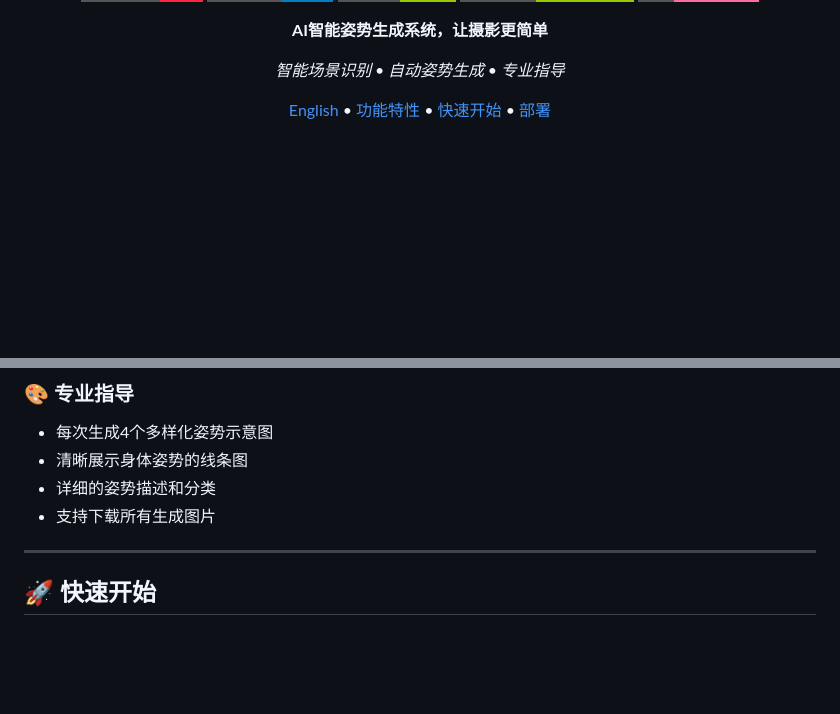
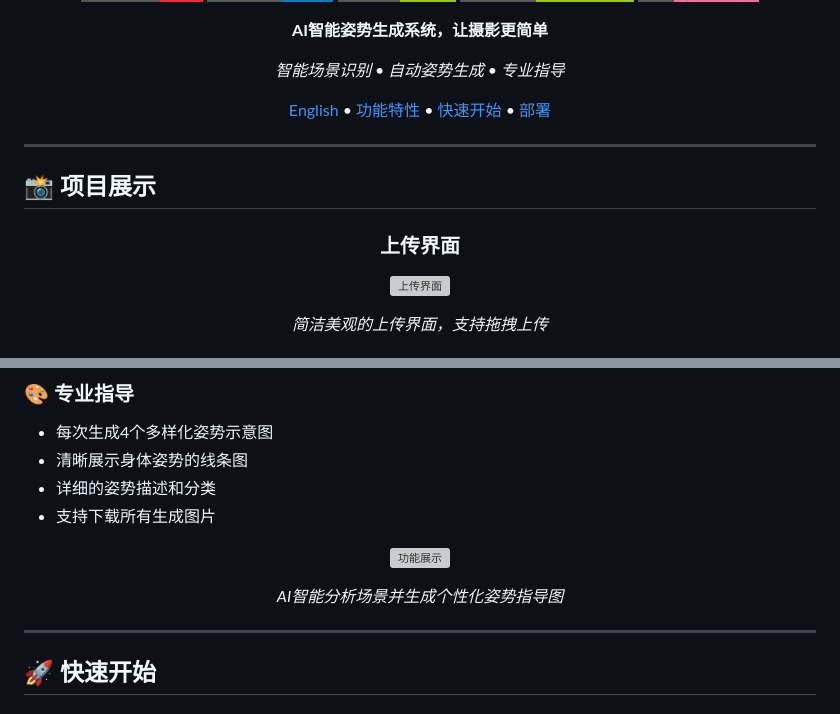
Before and after one commit to genz27/PoseMind, a Markdown page: README.md, 2 parts joined by grey strips. GitHub-like rendering; badges without logos; blank space fills up the shorter version; grey boxes are pictures that could not be loaded.

```diff
--- a/README.md
+++ b/README.md
@@ -13,3 +13,17 @@
 *智能场景识别 • 自动姿势生成 • 专业指导*
 
 [English](README_EN.md) • [功能特性](#-功能特性) • [快速开始](#-快速开始) • [部署](#-部署)
+
+</div>
+
+---
+
+## 📸 项目展示
+
+<div align="center">
+
+### 上传界面
+![上传界面](templates/e0de9b5a-1324-4021-9bbd-fcb8b233ebaa.png)
+
+*简洁美观的上传界面，支持拖拽上传*
+
@@ -49,6 +67,14 @@ PoseMind 是一个AI驱动的摄影姿势推荐系统，能够自动分析场景
 - 清晰展示身体姿势的线条图
 - 详细的姿势描述和分类
 - 支持下载所有生成图片
+
+<div align="center">
+
+![功能展示](templates/1b8f42b4ed405df99a488846f86dd93c.png)
+
+*AI智能分析场景并生成个性化姿势指导图*
+
+</div>
 
 ---
 
```
Also changed, not shown: other parts of README.md (+4 -0 lines), README_EN.md (+26 -0 lines).
